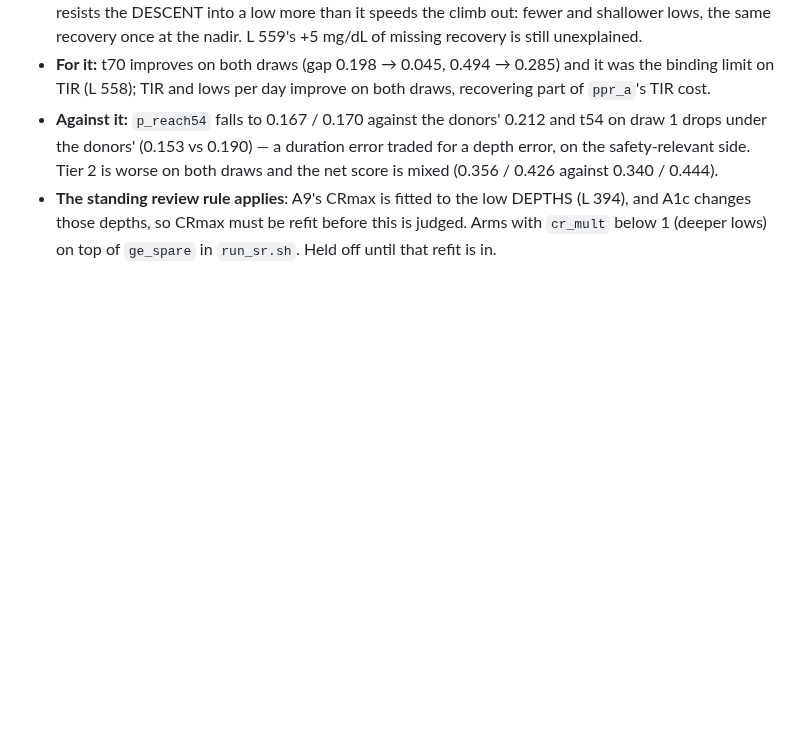
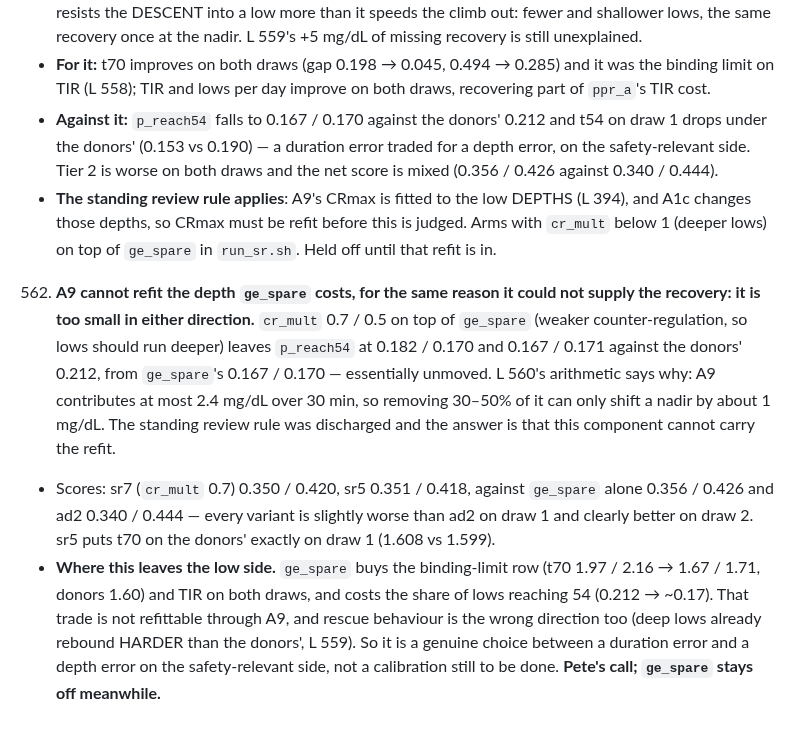
Before and after one commit to loopkitdev/LoopEval, a Markdown page: docs/additive/LESSONS.md, the part around the change. GitHub-like rendering; blank space fills up the shorter version.

Commit message:
additive: LESSONS 562 - A9 cannot refit ge_spare's depth cost; the low side is a duration-vs-depth choice

```diff
--- a/docs/additive/LESSONS.md
+++ b/docs/additive/LESSONS.md
@@ -1074,3 +1074,18 @@ evidence to the evidence files.
    - **The standing review rule applies**: A9's CRmax is fitted to the low DEPTHS (L 394), and A1c changes those
      depths, so CRmax must be refit before this is judged. Arms with `cr_mult` below 1 (deeper lows) on top of
      `ge_spare` in `run_sr.sh`. Held off until that refit is in.
+
+562. **A9 cannot refit the depth `ge_spare` costs, for the same reason it could not supply the recovery: it is too
+   small in either direction.** `cr_mult` 0.7 / 0.5 on top of `ge_spare` (weaker counter-regulation, so lows should
+   run deeper) leaves `p_reach54` at 0.182 / 0.170 and 0.167 / 0.171 against the donors' 0.212, from `ge_spare`'s
+   0.167 / 0.170 — essentially unmoved. L 560's arithmetic says why: A9 contributes at most 2.4 mg/dL over 30 min, so
+   removing 30–50% of it can only shift a nadir by about 1 mg/dL. The standing review rule was discharged and the
+   answer is that this component cannot carry the refit.
+   - Scores: sr7 (`cr_mult` 0.7) 0.350 / 0.420, sr5 0.351 / 0.418, against `ge_spare` alone 0.356 / 0.426 and ad2
+     0.340 / 0.444 — every variant is slightly worse than ad2 on draw 1 and clearly better on draw 2. sr5 puts t70 on
+     the donors' exactly on draw 1 (1.608 vs 1.599).
+   - **Where this leaves the low side.** `ge_spare` buys the binding-limit row (t70 1.97 / 2.16 → 1.67 / 1.71, donors
+     1.60) and TIR on both draws, and costs the share of lows reaching 54 (0.212 → ~0.17). That trade is not
+     refittable through A9, and rescue behaviour is the wrong direction too (deep lows already rebound HARDER than
+     the donors', L 559). So it is a genuine choice between a duration error and a depth error on the
+     safety-relevant side, not a calibration still to be done. **Pete's call; `ge_spare` stays off meanwhile.**
```
Also changed, not shown: docs/agents/additive.md (+2 -1 lines).
